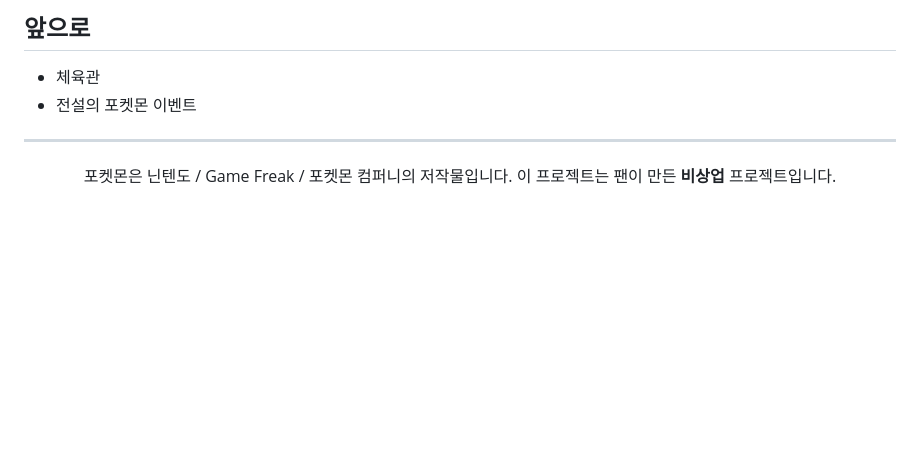
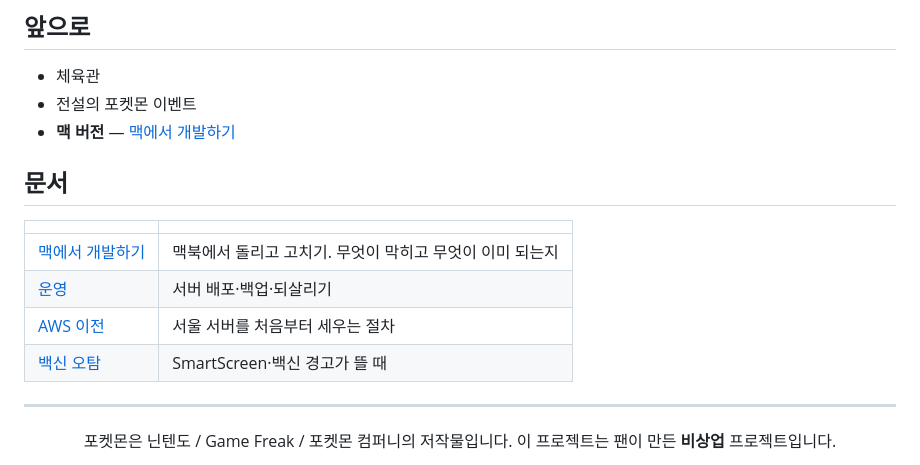
Before and after one commit to rudtjr1106/poketdesktop, a Markdown page: README.md, the part around the change. GitHub-like rendering; blank space fills up the shorter version.

```diff
--- a/README.md
+++ b/README.md
@@ -243,6 +243,16 @@
 
 - 체육관
 - 전설의 포켓몬 이벤트
+- **맥 버전** — [맥에서 개발하기](docs/맥에서-개발하기.md)
+
+## 문서
+
+| | |
+|---|---|
+| [맥에서 개발하기](docs/맥에서-개발하기.md) | 맥북에서 돌리고 고치기. 무엇이 막히고 무엇이 이미 되는지 |
+| [운영](docs/운영.md) | 서버 배포·백업·되살리기 |
+| [AWS 이전](docs/AWS이전.md) | 서울 서버를 처음부터 세우는 절차 |
+| [백신 오탐](docs/defender-false-positive.md) | SmartScreen·백신 경고가 뜰 때 |
 
 ---
 
```
Also changed, not shown: docs/맥에서-개발하기.md (added, +286 -0 lines).
